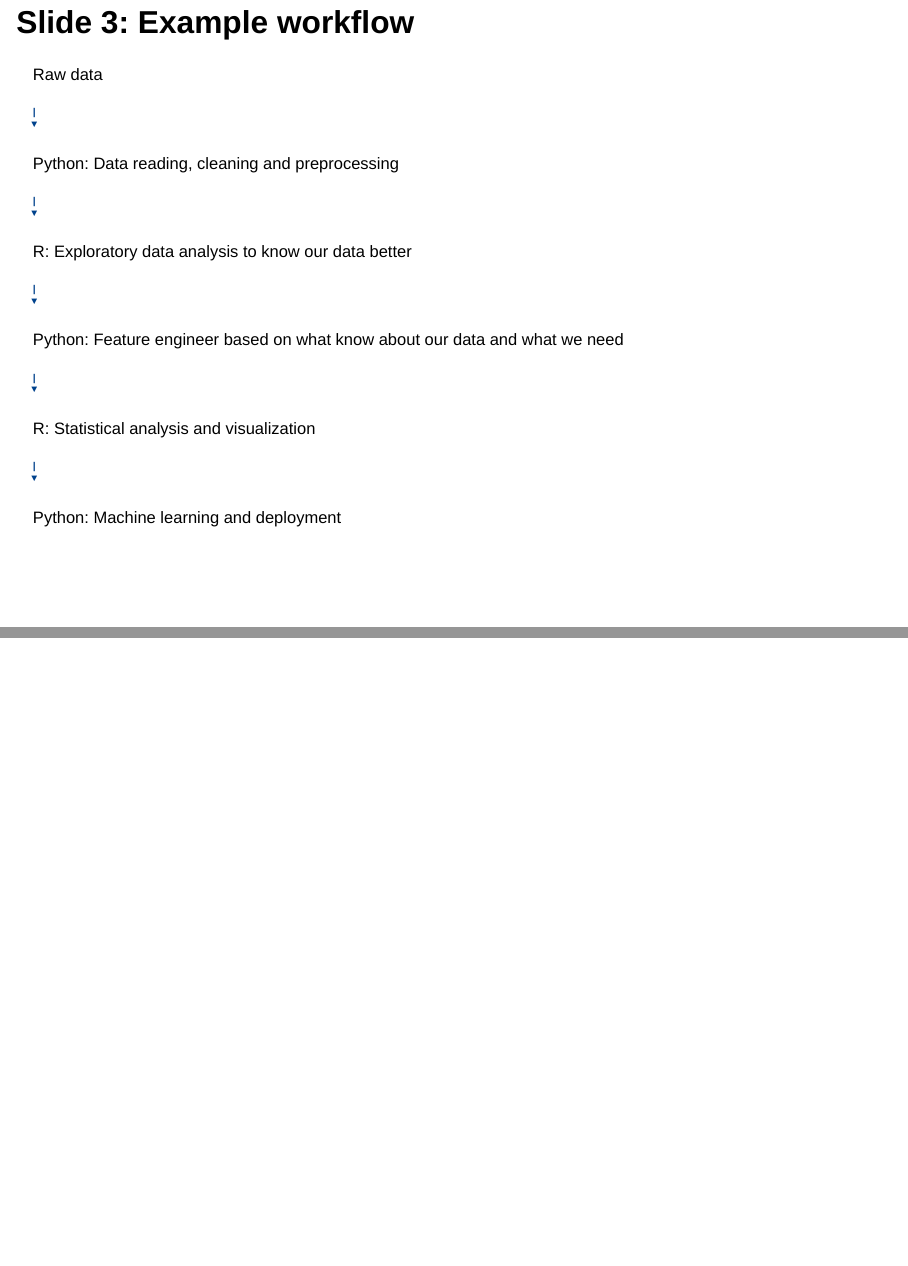
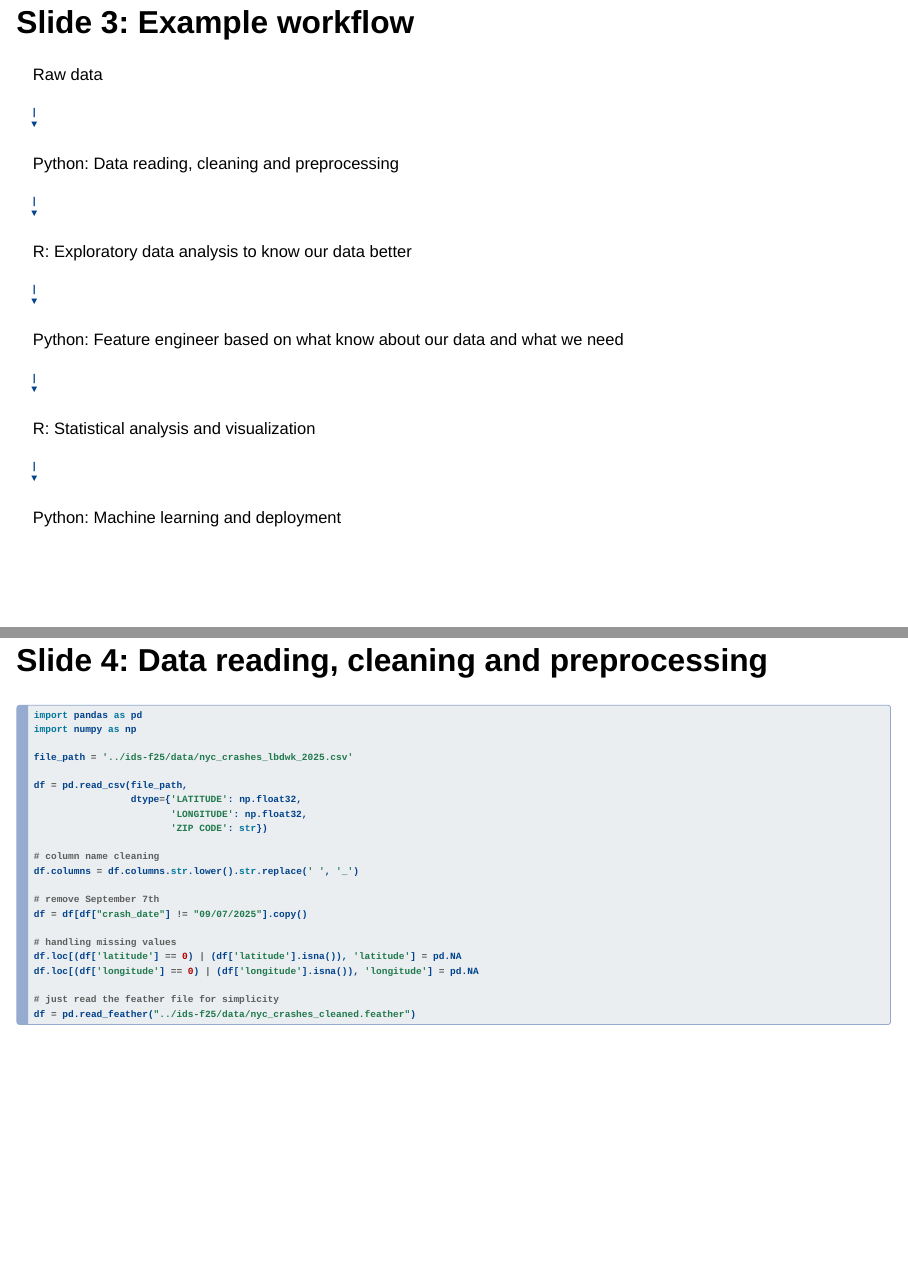
Before and after one commit to longtriangle/How-to-call-R-in-Python, a Quarto document (callr.qmd): pages 4 and 5 of 5 before the commit and pages 4 and 5 of 6 after it, joined at a grey line. Rendered offline with R 4.5, knitr and Pandoc in place of Quarto, with nearby package versions; the code chunks are not run, so their results and figures are left out; drawn as Slidy slides in place of the format the file asks for.

Commit message:
added data reading cleaning processing slide

````diff
--- a/callr.qmd
+++ b/callr.qmd
@@ -60,3 +60,39 @@ Python: Machine learning and deployment
 </div>
 
 ---
+
+## Slide 4: Data reading, cleaning and preprocessing
+
+```python
+import pandas as pd
+import numpy as np
+
+file_path = '../ids-f25/data/nyc_crashes_lbdwk_2025.csv'
+
+df = pd.read_csv(file_path,
+                 dtype={'LATITUDE': np.float32,
+                        'LONGITUDE': np.float32,
+                        'ZIP CODE': str})
+
+# column name cleaning
+df.columns = df.columns.str.lower().str.replace(' ', '_')
+
+# remove September 7th
+df = df[df["crash_date"] != "09/07/2025"].copy()
+
+# handling missing values
+df.loc[(df['latitude'] == 0) | (df['latitude'].isna()), 'latitude'] = pd.NA
+df.loc[(df['longitude'] == 0) | (df['longitude'].isna()), 'longitude'] = pd.NA
+
+# just read the feather file for simplicity
+df = pd.read_feather("../ids-f25/data/nyc_crashes_cleaned.feather")
+```
+
+```{python}
+import pandas as pd
+import numpy as np
+
+df = pd.read_feather("../ids-f25/data/nyc_crashes_cleaned.feather")
+```
+
+---
````
